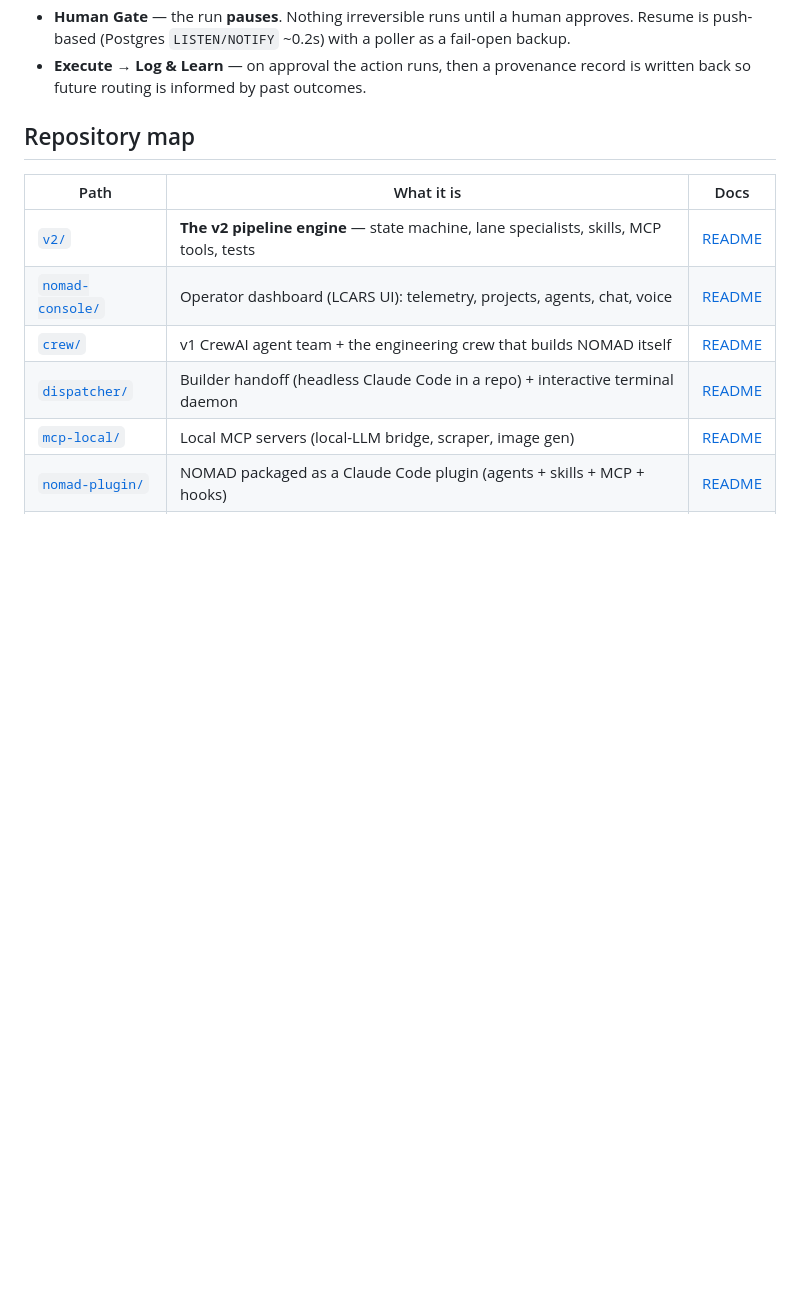
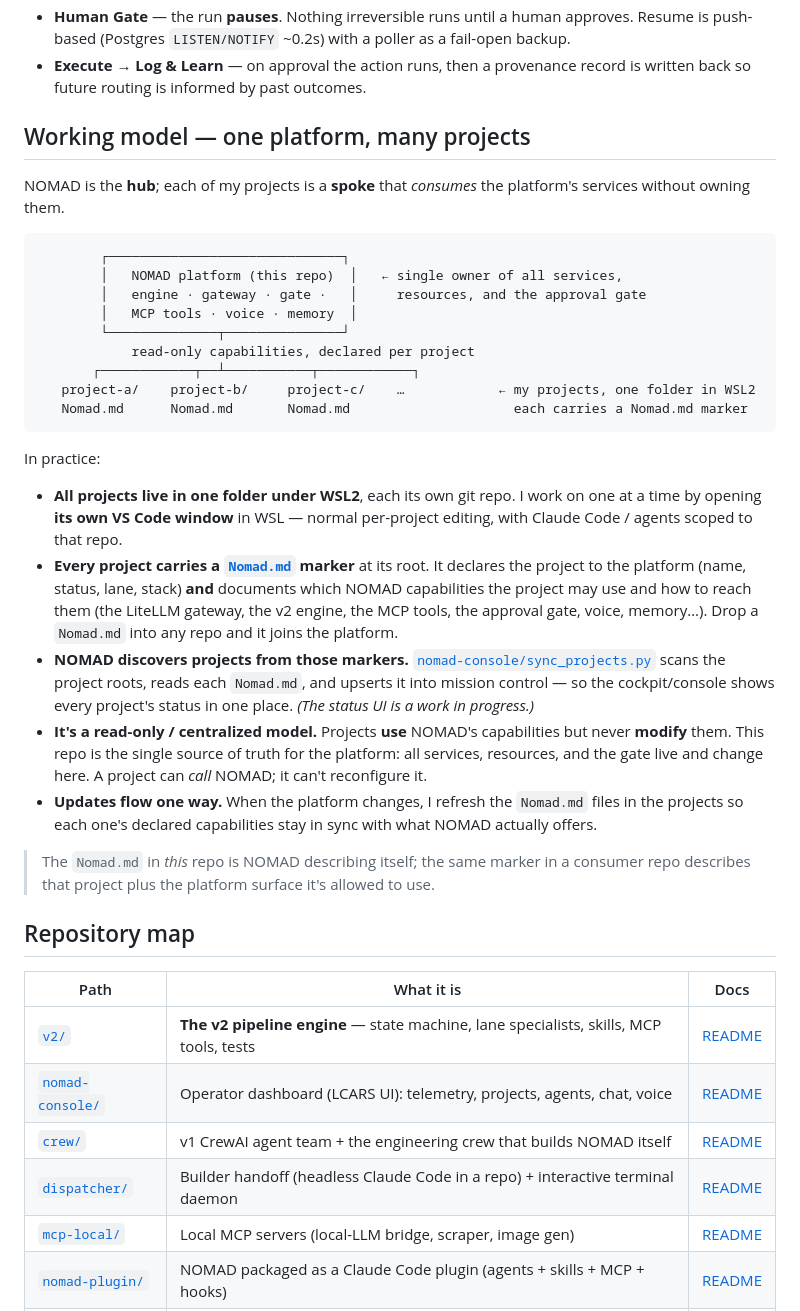
Before and after one commit to IT-Nomad-Lab/nomad, a Markdown page: README.md, the part around the change. Rendered like a GitHub page; blank space fills up the shorter version.

Commit message:
docs: document the multi-project working model in README
Hub-and-spoke: NOMAD is the centralized platform; each project is a WSL2 repo
that consumes capabilities read-only via its Nomad.md marker. Projects use, but
never modify, the platform.

Co-Authored-By: Claude Opus 4.8 <noreply@anthropic.com>

````diff
--- a/README.md
+++ b/README.md
@@ -30,6 +30,46 @@ Capture → Clarify → Route → Process → Human Gate → Execute → Log & L
   is push-based (Postgres `LISTEN/NOTIFY` ~0.2s) with a poller as a fail-open backup.
 - **Execute → Log & Learn** — on approval the action runs, then a provenance record is written
   back so future routing is informed by past outcomes.
+
+## Working model — one platform, many projects
+
+NOMAD is the **hub**; each of my projects is a **spoke** that *consumes* the platform's services
+without owning them.
+
+```
+        ┌──────────────────────────────┐
+        │   NOMAD platform (this repo)  │   ← single owner of all services,
+        │   engine · gateway · gate ·   │     resources, and the approval gate
+        │   MCP tools · voice · memory  │
+        └──────────────┬───────────────┘
+            read-only capabilities, declared per project
+       ┌────────────┬──┴───────────┬────────────┐
+   project-a/    project-b/     project-c/    …            ← my projects, one folder in WSL2
+   Nomad.md      Nomad.md       Nomad.md                     each carries a Nomad.md marker
+```
+
+In practice:
+
+- **All projects live in one folder under WSL2**, each its own git repo. I work on one at a time
+  by opening **its own VS Code window** in WSL — normal per-project editing, with Claude Code /
+  agents scoped to that repo.
+- **Every project carries a [`Nomad.md`](Nomad.md) marker** at its root. It declares the project
+  to the platform (name, status, lane, stack) **and** documents which NOMAD capabilities the
+  project may use and how to reach them (the LiteLLM gateway, the v2 engine, the MCP tools, the
+  approval gate, voice, memory…). Drop a `Nomad.md` into any repo and it joins the platform.
+- **NOMAD discovers projects from those markers.**
+  [`nomad-console/sync_projects.py`](nomad-console/sync_projects.py) scans the project roots,
+  reads each `Nomad.md`, and upserts it into mission control — so the cockpit/console shows every
+  project's status in one place. *(The status UI is a work in progress.)*
+- **It's a read-only / centralized model.** Projects **use** NOMAD's capabilities but never
+  **modify** them. This repo is the single source of truth for the platform: all services,
+  resources, and the gate live and change here. A project can *call* NOMAD; it can't reconfigure
+  it.
+- **Updates flow one way.** When the platform changes, I refresh the `Nomad.md` files in the
+  projects so each one's declared capabilities stay in sync with what NOMAD actually offers.
+
+> The `Nomad.md` in *this* repo is NOMAD describing itself; the same marker in a consumer repo
+> describes that project plus the platform surface it's allowed to use.
 
 ## Repository map
 
````
